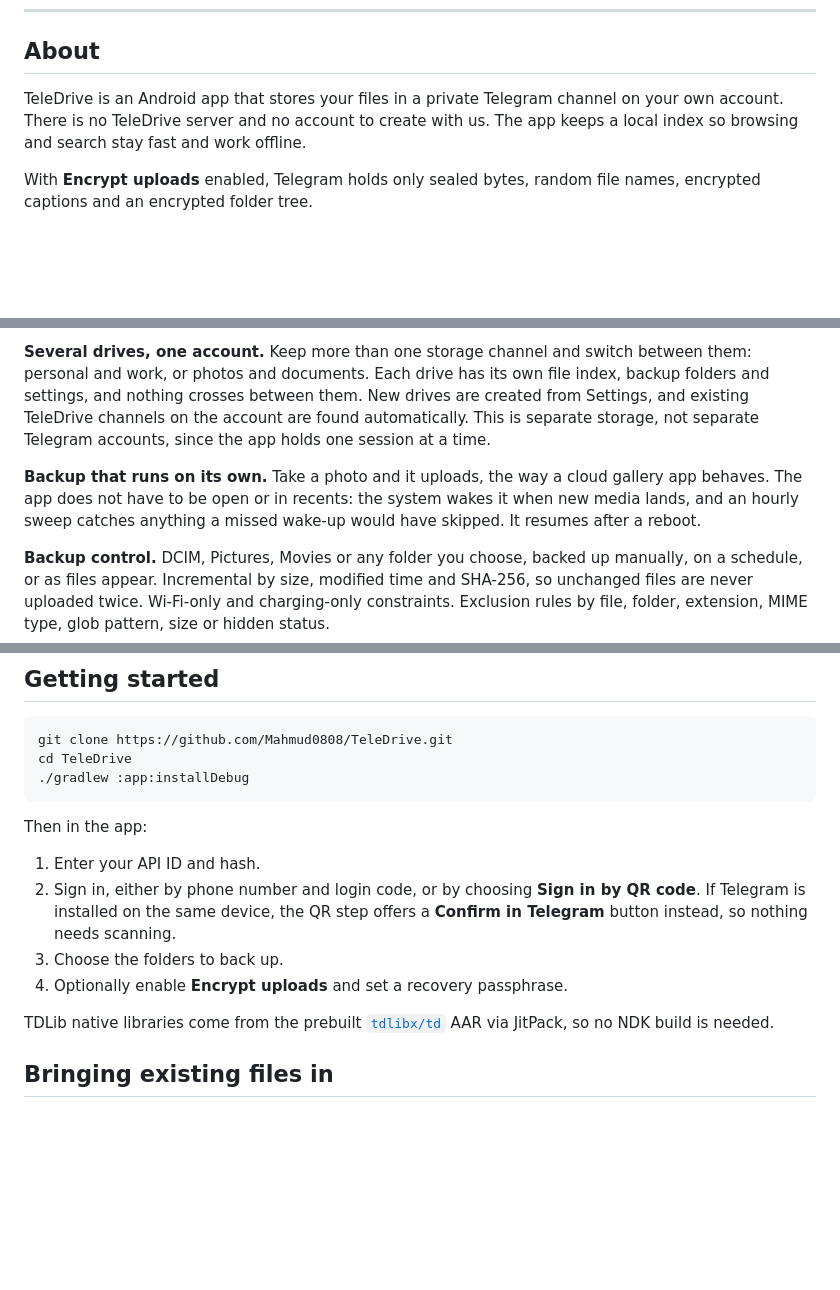
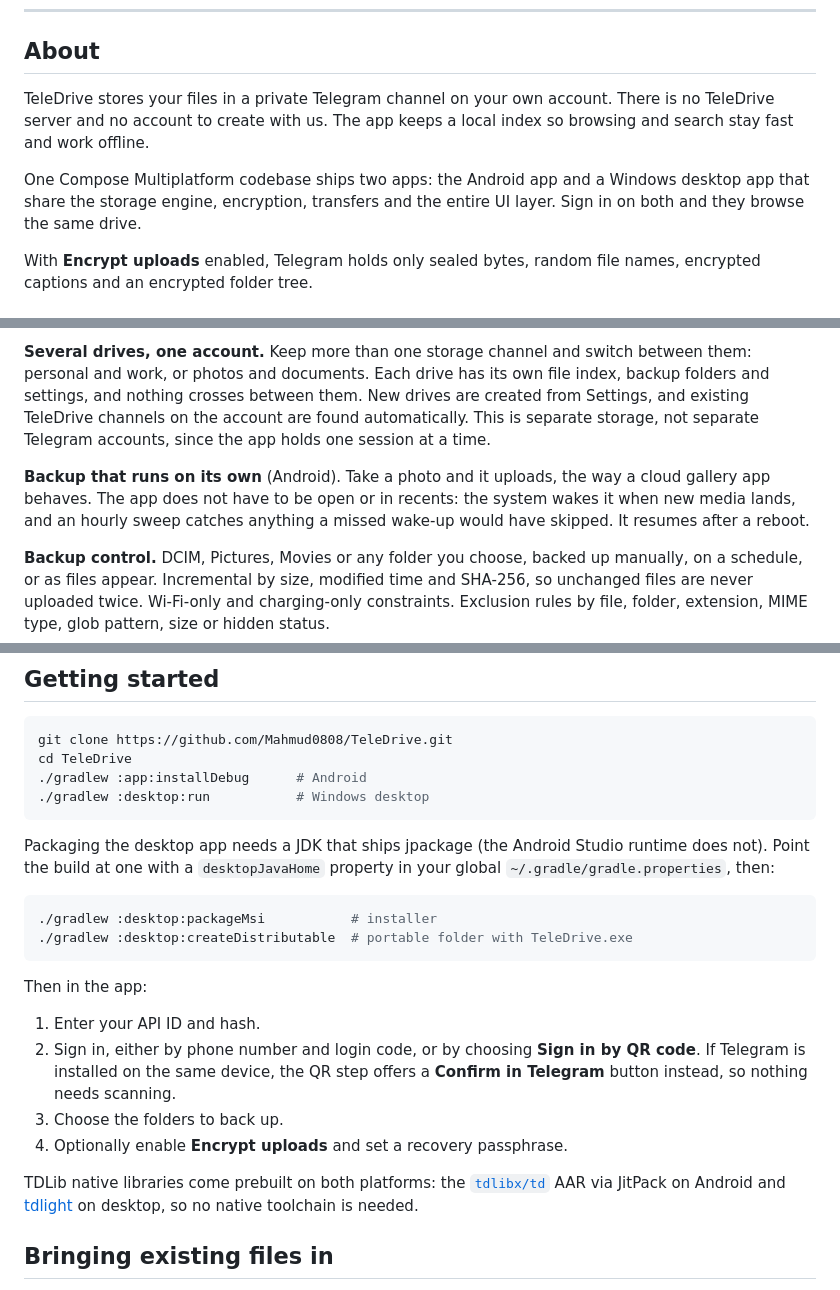
Before and after one commit to Mahmud0808/TeleDrive, a Markdown page: README.md, 3 parts joined by grey strips. Rendered like a GitHub page; blank space fills up the shorter version.

````diff
--- a/README.md
+++ b/README.md
@@ -20,10 +20,13 @@ Back up and browse your files using a private Telegram channel as storage.
 
 ## About
 
-TeleDrive is an Android app that stores your files in a private Telegram channel
-on your own account. There is no TeleDrive server and no account to create with
-us. The app keeps a local index so browsing and search stay fast and work
-offline.
+TeleDrive stores your files in a private Telegram channel on your own account.
+There is no TeleDrive server and no account to create with us. The app keeps a
+local index so browsing and search stay fast and work offline.
+
+One Compose Multiplatform codebase ships two apps: the Android app and a
+Windows desktop app that share the storage engine, encryption, transfers and
+the entire UI layer. Sign in on both and they browse the same drive.
 
 With **Encrypt uploads** enabled, Telegram holds only sealed bytes, random file
 names, encrypted captions and an encrypted folder tree.
@@ -41,10 +44,10 @@ drives are created from Settings, and existing TeleDrive channels on the account
 are found automatically. This is separate storage, not separate Telegram
 accounts, since the app holds one session at a time.
 
-**Backup that runs on its own.** Take a photo and it uploads, the way a cloud
-gallery app behaves. The app does not have to be open or in recents: the system
-wakes it when new media lands, and an hourly sweep catches anything a missed
-wake-up would have skipped. It resumes after a reboot.
+**Backup that runs on its own** (Android). Take a photo and it uploads, the way
+a cloud gallery app behaves. The app does not have to be open or in recents: the
+system wakes it when new media lands, and an hourly sweep catches anything a
+missed wake-up would have skipped. It resumes after a reboot.
 
 **Backup control.** DCIM, Pictures, Movies or any folder you choose, backed up
 manually, on a schedule, or as files appear. Incremental by size, modified time
@@ -149,7 +168,17 @@ pooled with anyone else's, and a rate limit on someone else cannot affect you.
 ```bash
 git clone https://github.com/Mahmud0808/TeleDrive.git
 cd TeleDrive
-./gradlew :app:installDebug
+./gradlew :app:installDebug      # Android
+./gradlew :desktop:run           # Windows desktop
+```
+
+Packaging the desktop app needs a JDK that ships jpackage (the Android Studio
+runtime does not). Point the build at one with a `desktopJavaHome` property in
+your global `~/.gradle/gradle.properties`, then:
+
+```bash
+./gradlew :desktop:packageMsi           # installer
+./gradlew :desktop:createDistributable  # portable folder with TeleDrive.exe
 ```
 
 Then in the app:
@@ -161,9 +190,10 @@ Then in the app:
 3. Choose the folders to back up.
 4. Optionally enable **Encrypt uploads** and set a recovery passphrase.
 
-TDLib native libraries come from the prebuilt
-[`tdlibx/td`](https://github.com/tdlibx/td) AAR via JitPack, so no NDK
-build is needed.
+TDLib native libraries come prebuilt on both platforms: the
+[`tdlibx/td`](https://github.com/tdlibx/td) AAR via JitPack on Android and
+[tdlight](https://github.com/tdlight-team/tdlight-java) on desktop, so no
+native toolchain is needed.
 
 ## Bringing existing files in
 
````
Also changed, not shown: other parts of README.md (+43 -35 lines).
